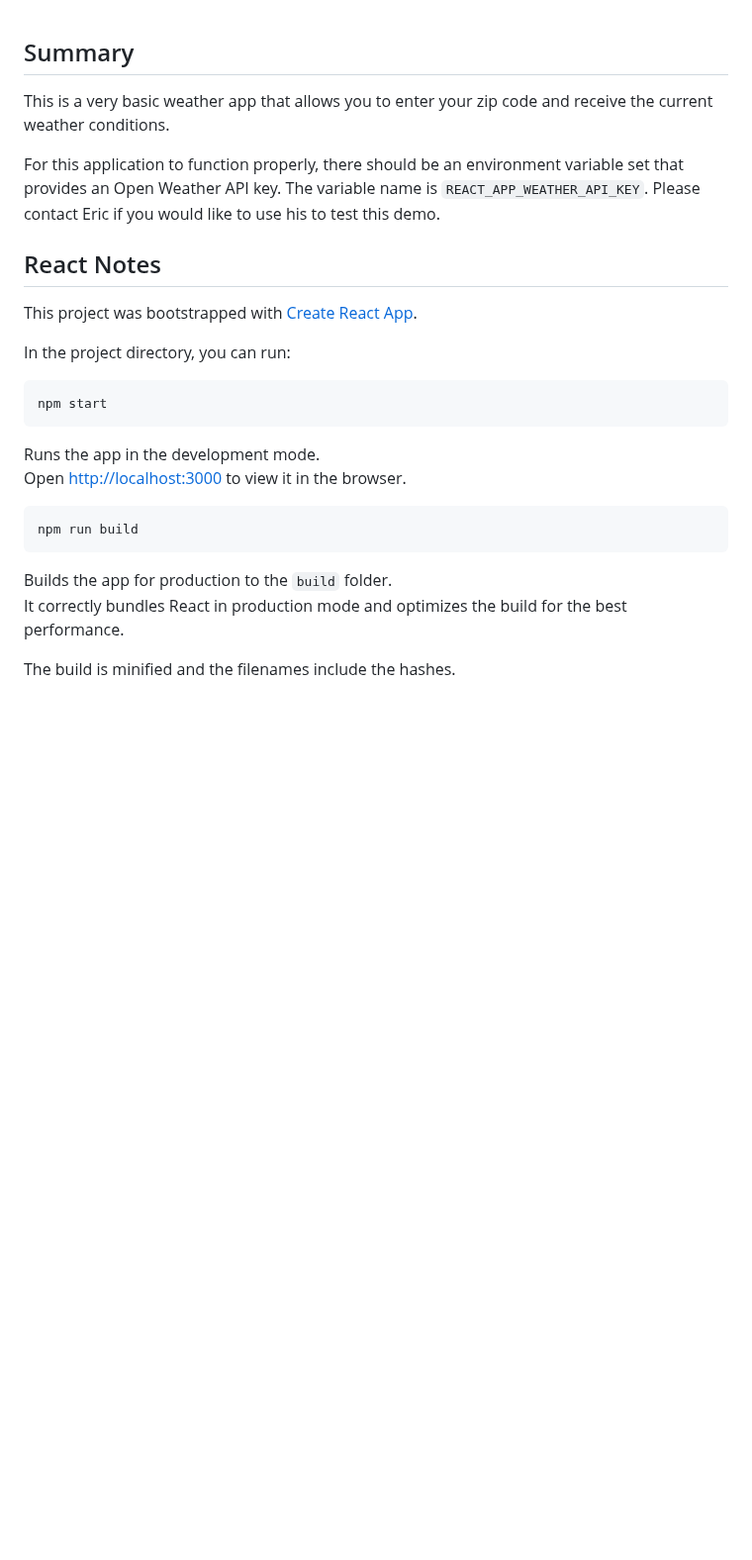
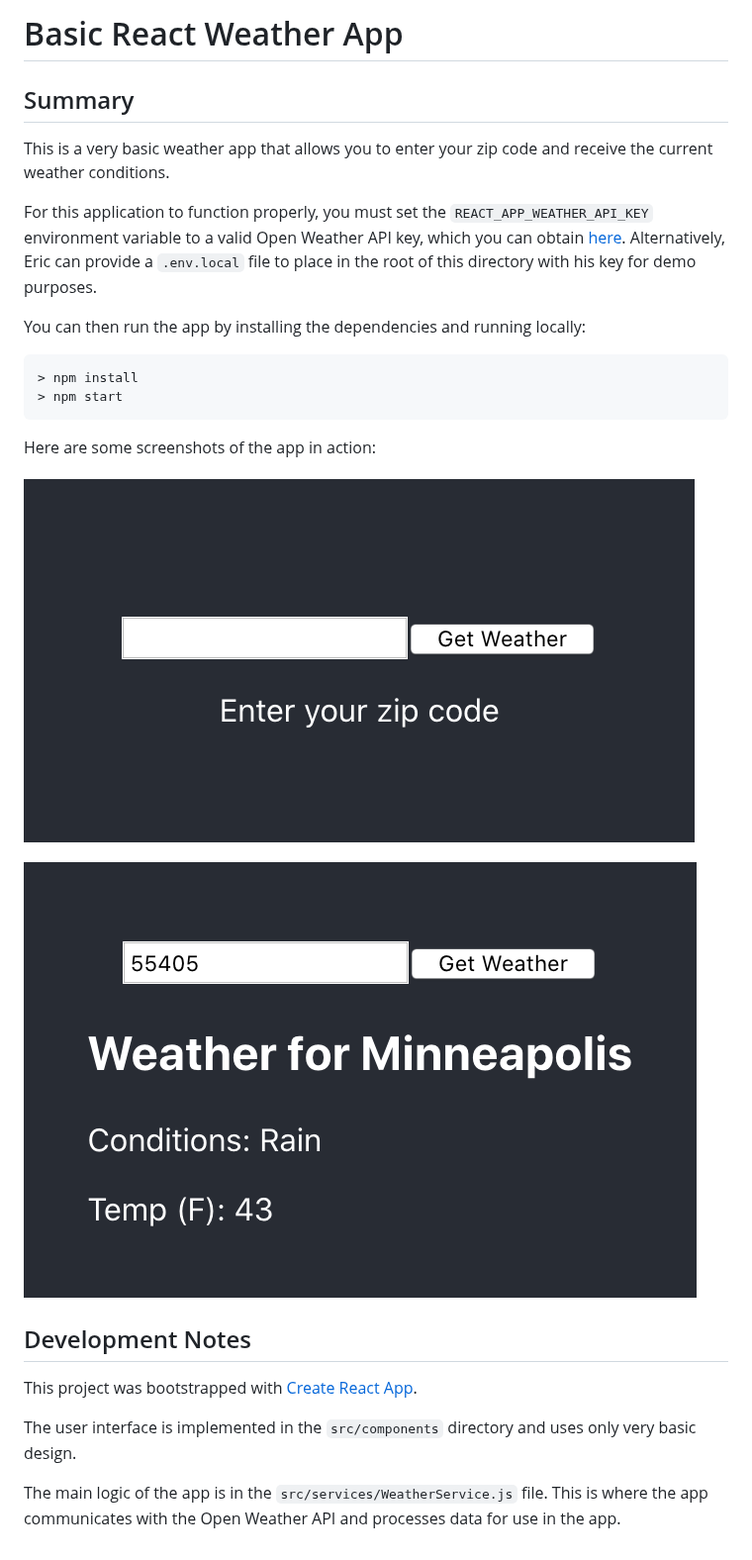
Before and after one commit to erictheriault/react_weather, a Markdown page: README.md, the part around the change. Shown at 99% size. Drawn GitHub-style; pictures changed too: screenshots/screenshot1.png (added), screenshots/screenshot2.png (added); blank space fills up the shorter version.

Commit message:
Update documentation

````diff
--- a/README.md
+++ b/README.md
@@ -1,30 +1,34 @@
+# Basic React Weather App
+
 ## Summary
 
 This is a very basic weather app that allows you to enter your zip code and receive
 the current weather conditions.
 
-For this application to function properly, there should be an environment variable
-set that provides an Open Weather API key. The variable name is `REACT_APP_WEATHER_API_KEY`.
-Please contact Eric if you would like to use his to test this demo.
+For this application to function properly, you must set the `REACT_APP_WEATHER_API_KEY`
+environment variable to a valid Open Weather API key, which you can obtain
+[here](https://openweathermap.org/api). Alternatively, Eric can provide
+a `.env.local` file to place in the root of this directory with his key for demo purposes.
 
-## React Notes
+You can then run the app by installing the dependencies and running locally:
+
+```
+> npm install
+> npm start
+```
+
+Here are some screenshots of the app in action:
+
+![screenshot1](screenshots/screenshot1.png)
+
+![screenshot2](screenshots/screenshot2.png)
+
+## Development Notes
 
 This project was bootstrapped with [Create React App](https://github.com/facebook/create-react-app).
 
-In the project directory, you can run:
+The user interface is implemented in the `src/components` directory and uses only
+very basic design.
 
-```
-npm start
-```
-
-Runs the app in the development mode.<br />
-Open [http://localhost:3000](http://localhost:3000) to view it in the browser.
-
-```
-npm run build
-```
-
-Builds the app for production to the `build` folder.<br />
-It correctly bundles React in production mode and optimizes the build for the best performance.
-
-The build is minified and the filenames include the hashes.<br />
+The main logic of the app is in the `src/services/WeatherService.js` file. This is where
+the app communicates with the Open Weather API and processes data for use in the app.
````
Also changed, not shown: 2 other files.
